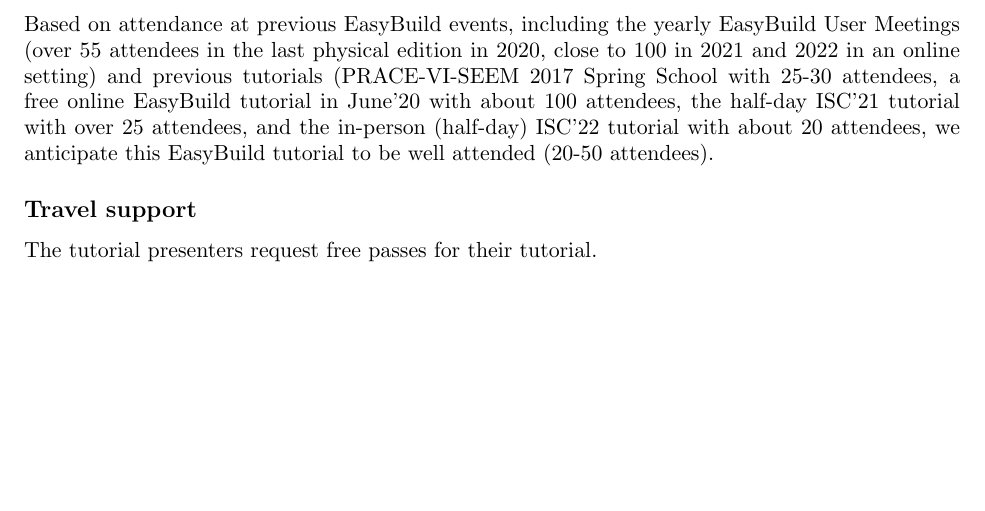
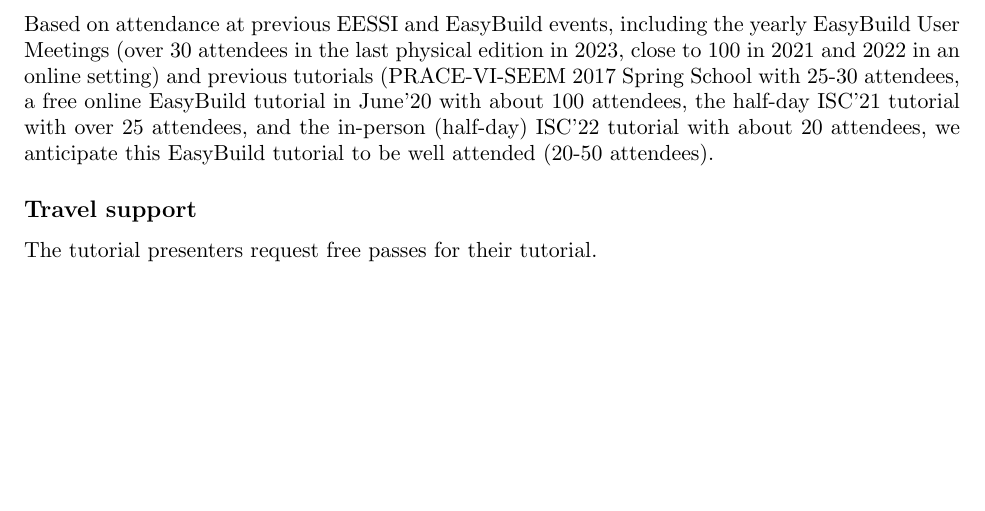
Before and after one commit to jblomer/isc-tutorial, a LaTeX document (isc24/EESSI/main.tex, which reads isc24/EESSI/attendance.tex): part of page 6 of 12, cut so that both start at the same text. Compiled offline with pdfLaTeX.

Commit message:
update attendance for EESSI tutorial proposal for ISC'24

```diff
--- a/isc24/EESSI/attendance.tex
+++ b/isc24/EESSI/attendance.tex
@@ -1,9 +1,8 @@
 
-Based on attendance at previous EasyBuild events, including the yearly EasyBuild User Meetings (over 55 attendees in the last physical edition in 2020,
+Based on attendance at previous EESSI and EasyBuild events, including the yearly EasyBuild User Meetings (over 30 attendees in the last physical edition in 2023,
 close to 100 in 2021 and 2022 in an online setting) and previous tutorials (PRACE-VI-SEEM
 2017 Spring School with 25-30 attendees, a free online EasyBuild
-tutorial in June'20 with about 100 attendees, the half-day ISC'21 tutorial with over 25 attendees, and the in-person (half-day) ISC'22 tutorial with about 20 attendees,
-we anticipate this EasyBuild tutorial to be well attended (20-50 attendees).
+tutorial in June'20 with about 100 attendees, the half-day ISC'21 tutorial with over 25 attendees, and the in-person (half-day) ISC'22 tutorial with about 20 attendees, we anticipate this EasyBuild tutorial to be well attended (20-50 attendees).
 
 
 %KH I would've gone with 50/25/25, but this works too (maybe better even)
```
